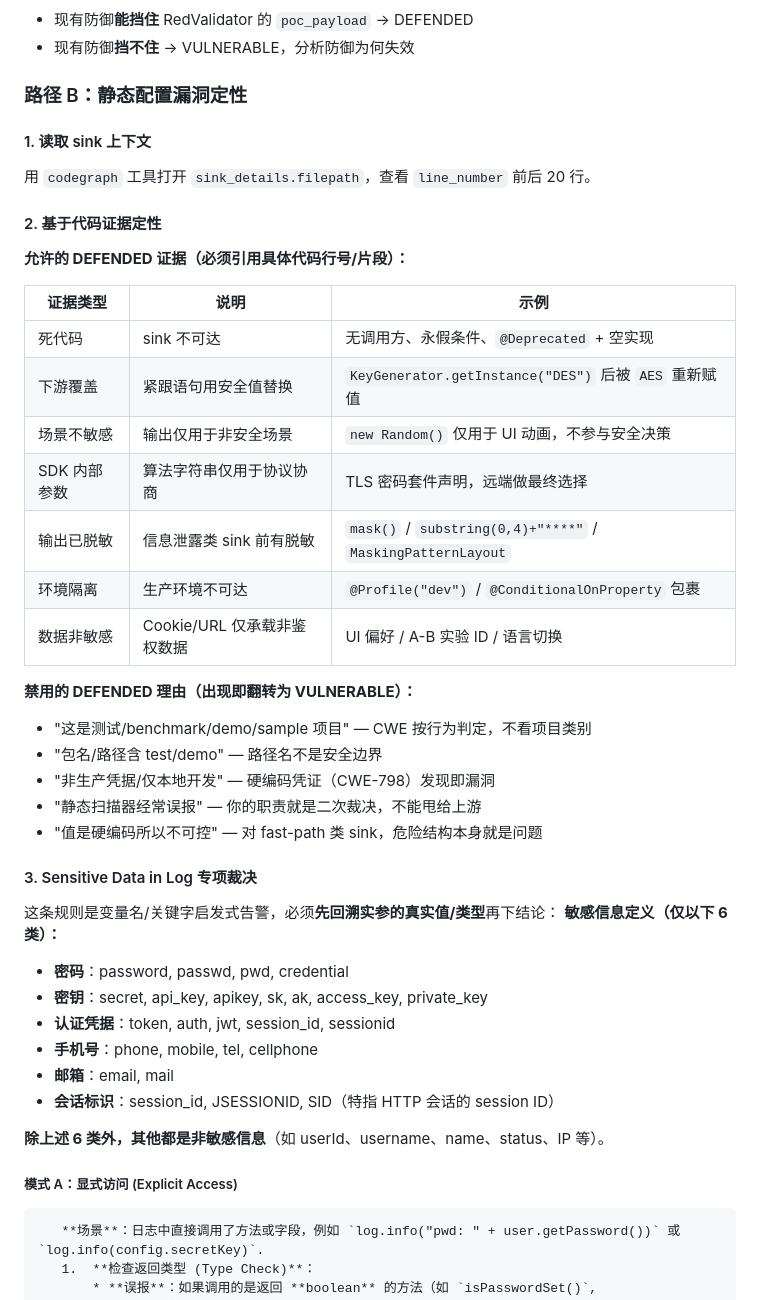
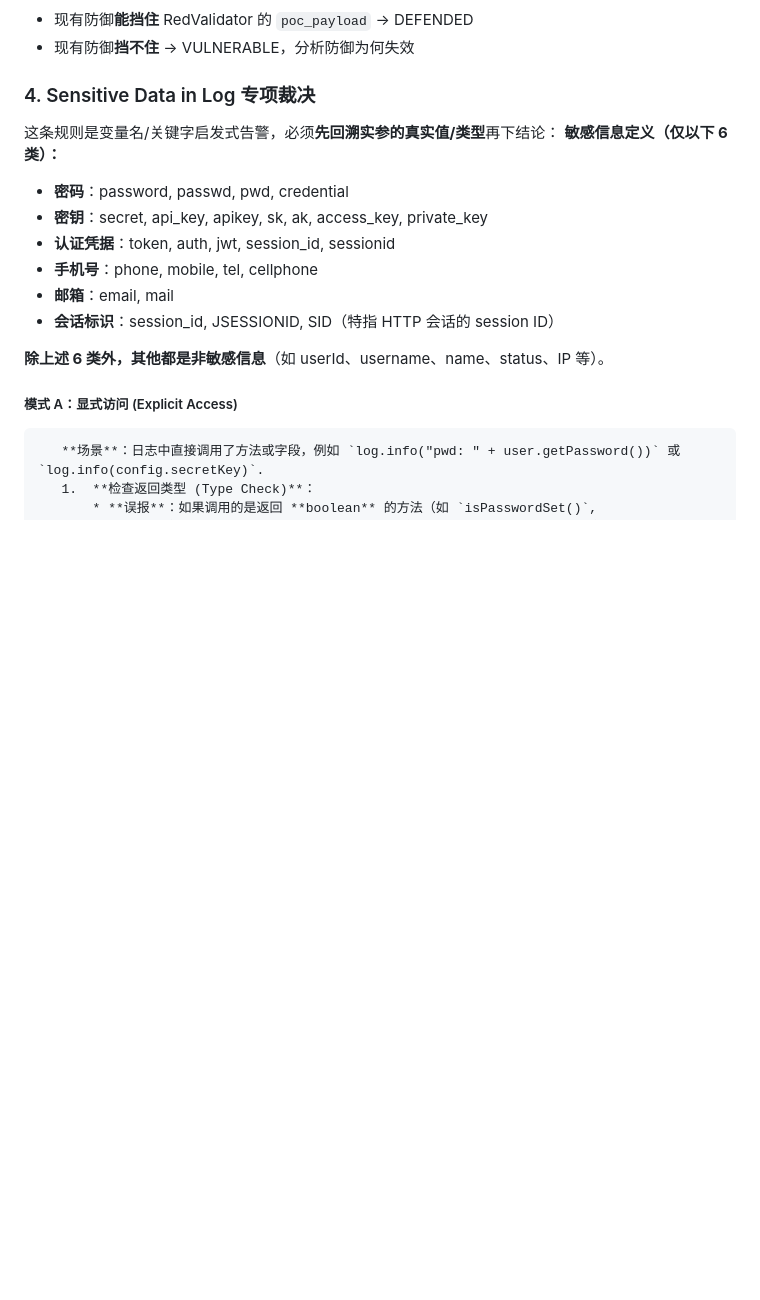
Before and after one commit to Wang1921/CodeAudit, a Markdown page: skill/blue-validator/SKILL.md, the part around one of its changes. Rendered like a GitHub page; blank space fills up the shorter version.

```diff
--- a/skill/blue-validator/SKILL.md
+++ b/skill/blue-validator/SKILL.md
@@ -36,33 +33,7 @@ description: 蓝队防御验证专家运行时指导。当 BlueValidator Agent
 - 现有防御**能挡住** RedValidator 的 `poc_payload` → DEFENDED
 - 现有防御**挡不住** → VULNERABLE，分析防御为何失效
 
-### 路径 B：静态配置漏洞定性
-
-#### 1. 读取 sink 上下文
-用 `codegraph` 工具打开 `sink_details.filepath`，查看 `line_number` 前后 20 行。
-
-#### 2. 基于代码证据定性
-
-**允许的 DEFENDED 证据（必须引用具体代码行号/片段）：**
-
-| 证据类型 | 说明 | 示例 |
-|---|---|---|
-| 死代码 | sink 不可达 | 无调用方、永假条件、`@Deprecated` + 空实现 |
-| 下游覆盖 | 紧跟语句用安全值替换 | `KeyGenerator.getInstance("DES")` 后被 `AES` 重新赋值 |
-| 场景不敏感 | 输出仅用于非安全场景 | `new Random()` 仅用于 UI 动画，不参与安全决策 |
-| SDK 内部参数 | 算法字符串仅用于协议协商 | TLS 密码套件声明，远端做最终选择 |
-| 输出已脱敏 | 信息泄露类 sink 前有脱敏 | `mask()` / `substring(0,4)+"****"` / `MaskingPatternLayout` |
-| 环境隔离 | 生产环境不可达 | `@Profile("dev")` / `@ConditionalOnProperty` 包裹 |
-| 数据非敏感 | Cookie/URL 仅承载非鉴权数据 | UI 偏好 / A-B 实验 ID / 语言切换 |
-
-**禁用的 DEFENDED 理由（出现即翻转为 VULNERABLE）：**
-- "这是测试/benchmark/demo/sample 项目" — CWE 按行为判定，不看项目类别
-- "包名/路径含 test/demo" — 路径名不是安全边界
-- "非生产凭据/仅本地开发" — 硬编码凭证（CWE-798）发现即漏洞
-- "静态扫描器经常误报" — 你的职责就是二次裁决，不能甩给上游
-- "值是硬编码所以不可控" — 对 fast-path 类 sink，危险结构本身就是问题
-
-#### 3. Sensitive Data in Log 专项裁决
+### 4. Sensitive Data in Log 专项裁决
 这条规则是变量名/关键字启发式告警，必须**先回溯实参的真实值/类型**再下结论：
 **敏感信息定义（仅以下 6 类）：**
 - **密码**：password, passwd, pwd, credential
```
Also changed, not shown: other parts of skill/blue-validator/SKILL.md (+9 -28 lines).
